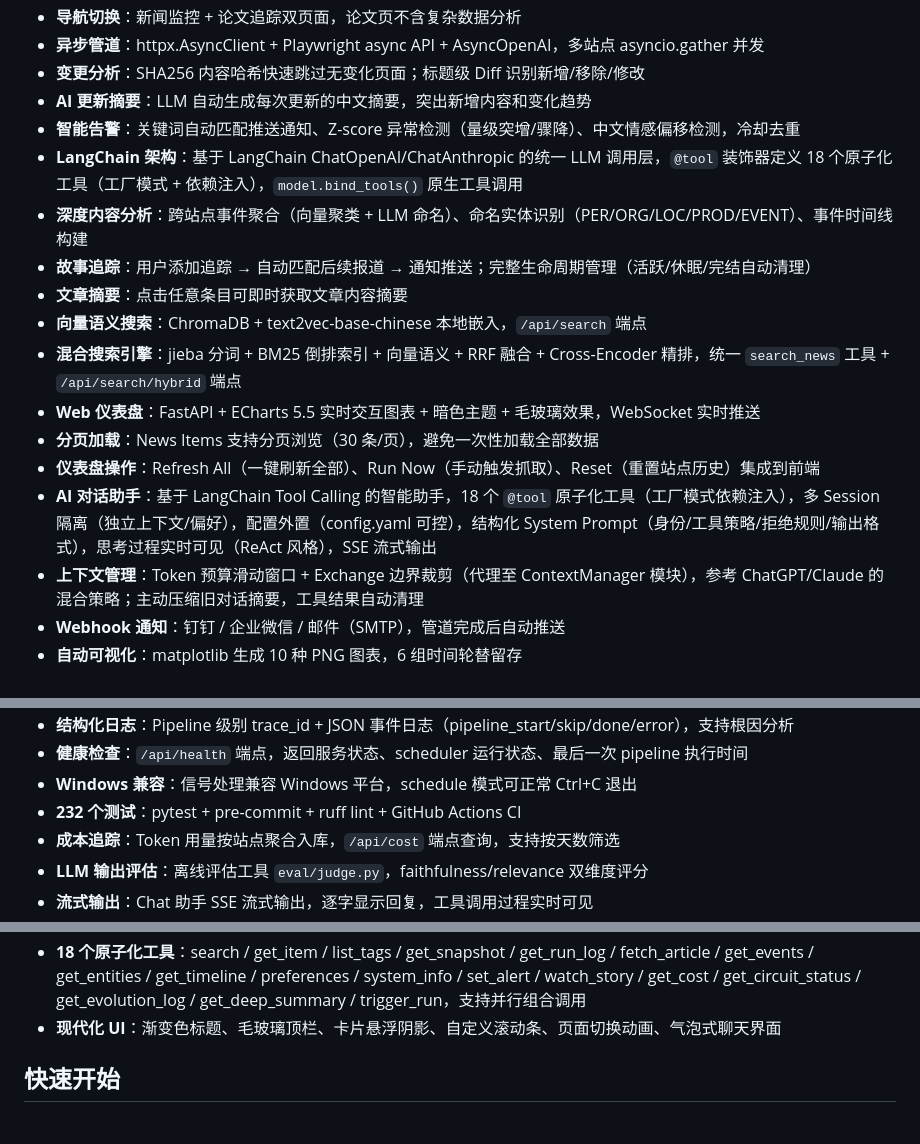
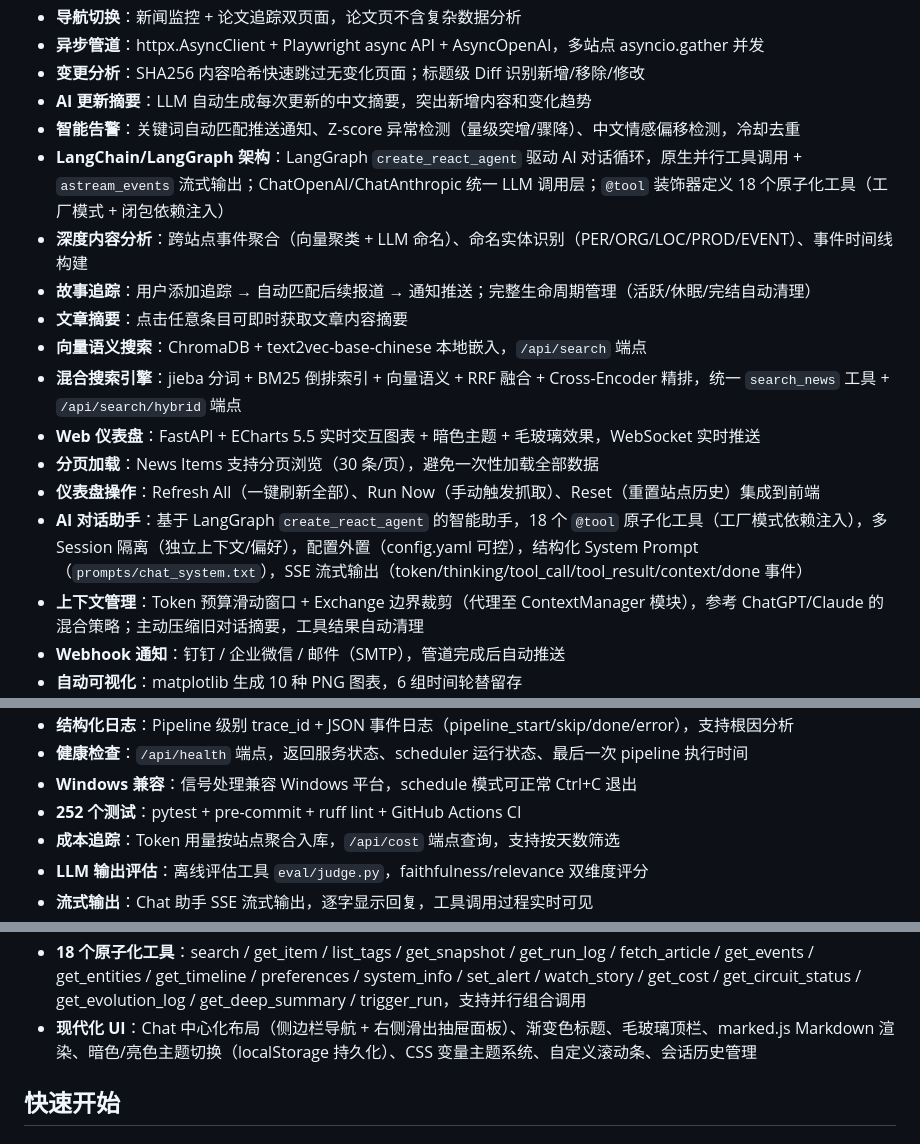
Before and after one commit to XiaoShen1225/news-Agent-monitor, a Markdown page: README.md, 3 parts joined by grey strips. Rendered like a GitHub page.

```diff
--- a/README.md
+++ b/README.md
@@ -12,7 +12,7 @@
 - **变更分析**：SHA256 内容哈希快速跳过无变化页面；标题级 Diff 识别新增/移除/修改
 - **AI 更新摘要**：LLM 自动生成每次更新的中文摘要，突出新增内容和变化趋势
 - **智能告警**：关键词自动匹配推送通知、Z-score 异常检测（量级突增/骤降）、中文情感偏移检测，冷却去重
-- **LangChain 架构**：基于 LangChain ChatOpenAI/ChatAnthropic 的统一 LLM 调用层，`@tool` 装饰器定义 18 个原子化工具（工厂模式 + 依赖注入），`model.bind_tools()` 原生工具调用
+- **LangChain/LangGraph 架构**：LangGraph `create_react_agent` 驱动 AI 对话循环，原生并行工具调用 + `astream_events` 流式输出；ChatOpenAI/ChatAnthropic 统一 LLM 调用层；`@tool` 装饰器定义 18 个原子化工具（工厂模式 + 闭包依赖注入）
 - **深度内容分析**：跨站点事件聚合（向量聚类 + LLM 命名）、命名实体识别（PER/ORG/LOC/PROD/EVENT）、事件时间线构建
 - **故事追踪**：用户添加追踪 → 自动匹配后续报道 → 通知推送；完整生命周期管理（活跃/休眠/完结自动清理）
 - **文章摘要**：点击任意条目可即时获取文章内容摘要
@@ -21,7 +21,7 @@
 - **Web 仪表盘**：FastAPI + ECharts 5.5 实时交互图表 + 暗色主题 + 毛玻璃效果，WebSocket 实时推送
 - **分页加载**：News Items 支持分页浏览（30 条/页），避免一次性加载全部数据
 - **仪表盘操作**：Refresh All（一键刷新全部）、Run Now（手动触发抓取）、Reset（重置站点历史）集成到前端
-- **AI 对话助手**：基于 LangChain Tool Calling 的智能助手，18 个 `@tool` 原子化工具（工厂模式依赖注入），多 Session 隔离（独立上下文/偏好），配置外置（config.yaml 可控），结构化 System Prompt（身份/工具策略/拒绝规则/输出格式），思考过程实时可见（ReAct 风格），SSE 流式输出
+- **AI 对话助手**：基于 LangGraph `create_react_agent` 的智能助手，18 个 `@tool` 原子化工具（工厂模式依赖注入），多 Session 隔离（独立上下文/偏好），配置外置（config.yaml 可控），结构化 System Prompt（`prompts/chat_system.txt`），SSE 流式输出（token/thinking/tool_call/tool_result/context/done 事件）
 - **上下文管理**：Token 预算滑动窗口 + Exchange 边界裁剪（代理至 ContextManager 模块），参考 ChatGPT/Claude 的混合策略；主动压缩旧对话摘要，工具结果自动清理
 - **Webhook 通知**：钉钉 / 企业微信 / 邮件（SMTP），管道完成后自动推送
 - **自动可视化**：matplotlib 生成 10 种 PNG 图表，6 组时间轮替留存
@@ -36,7 +36,7 @@
 - **结构化日志**：Pipeline 级别 trace_id + JSON 事件日志（pipeline_start/skip/done/error），支持根因分析
 - **健康检查**：`/api/health` 端点，返回服务状态、scheduler 运行状态、最后一次 pipeline 执行时间
 - **Windows 兼容**：信号处理兼容 Windows 平台，schedule 模式可正常 Ctrl+C 退出
-- **232 个测试**：pytest + pre-commit + ruff lint + GitHub Actions CI
+- **252 个测试**：pytest + pre-commit + ruff lint + GitHub Actions CI
 - **成本追踪**：Token 用量按站点聚合入库，`/api/cost` 端点查询，支持按天数筛选
 - **LLM 输出评估**：离线评估工具 `eval/judge.py`，faithfulness/relevance 双维度评分
 - **流式输出**：Chat 助手 SSE 流式输出，逐字显示回复，工具调用过程实时可见
@@ -49,7 +49,7 @@
 - **结构化工具输出**：查询结果带前缀标记（[查询结果]/[站点统计]等），空结果附操作建议
 - **用户偏好学习**：时间衰减信号 + 双反馈（隐式行为采集 + 显式喜欢/不喜欢纠正）+ 置信度评分 + 偏好排序增强
 - **18 个原子化工具**：search / get_item / list_tags / get_snapshot / get_run_log / fetch_article / get_events / get_entities / get_timeline / preferences / system_info / set_alert / watch_story / get_cost / get_circuit_status / get_evolution_log / get_deep_summary / trigger_run，支持并行组合调用
-- **现代化 UI**：渐变色标题、毛玻璃顶栏、卡片悬浮阴影、自定义滚动条、页面切换动画、气泡式聊天界面
+- **现代化 UI**：Chat 中心化布局（侧边栏导航 + 右侧滑出抽屉面板）、渐变色标题、毛玻璃顶栏、marked.js Markdown 渲染、暗色/亮色主题切换（localStorage 持久化）、CSS 变量主题系统、自定义滚动条、会话历史管理
 
 ## 快速开始
 
```
Also changed, not shown: other parts of README.md (+44 -23 lines).
